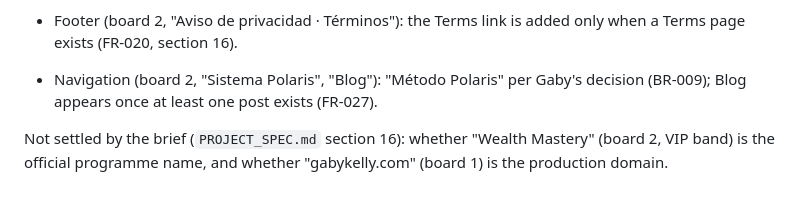
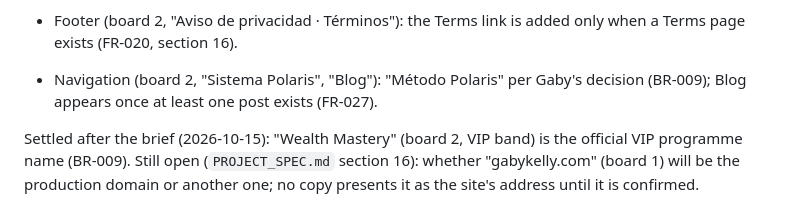
Before and after one commit to Raulc87/gaby-main-page, a Markdown page: docs/ux/BRIEF_2026-10-15.md, the part around the change. Rendered like a GitHub page.

```diff
--- a/docs/ux/BRIEF_2026-10-15.md
+++ b/docs/ux/BRIEF_2026-10-15.md
@@ -378,4 +378,4 @@ Deliberate departures of `PROJECT_SPEC.md` v0.5 from the brief (Gaby validates c
 - Footer (board 2, "Aviso de privacidad · Términos"): the Terms link is added only when a Terms page exists (FR-020, section 16).
 - Navigation (board 2, "Sistema Polaris", "Blog"): "Método Polaris" per Gaby's decision (BR-009); Blog appears once at least one post exists (FR-027).
 
-Not settled by the brief (`PROJECT_SPEC.md` section 16): whether "Wealth Mastery" (board 2, VIP band) is the official programme name, and whether "gabykelly.com" (board 1) is the production domain.
+Settled after the brief (2026-10-15): "Wealth Mastery" (board 2, VIP band) is the official VIP programme name (BR-009). Still open (`PROJECT_SPEC.md` section 16): whether "gabykelly.com" (board 1) will be the production domain or another one; no copy presents it as the site's address until it is confirmed.
```
Also changed, not shown: docs/specs/PROJECT_SPEC.md (+3 -4 lines).
